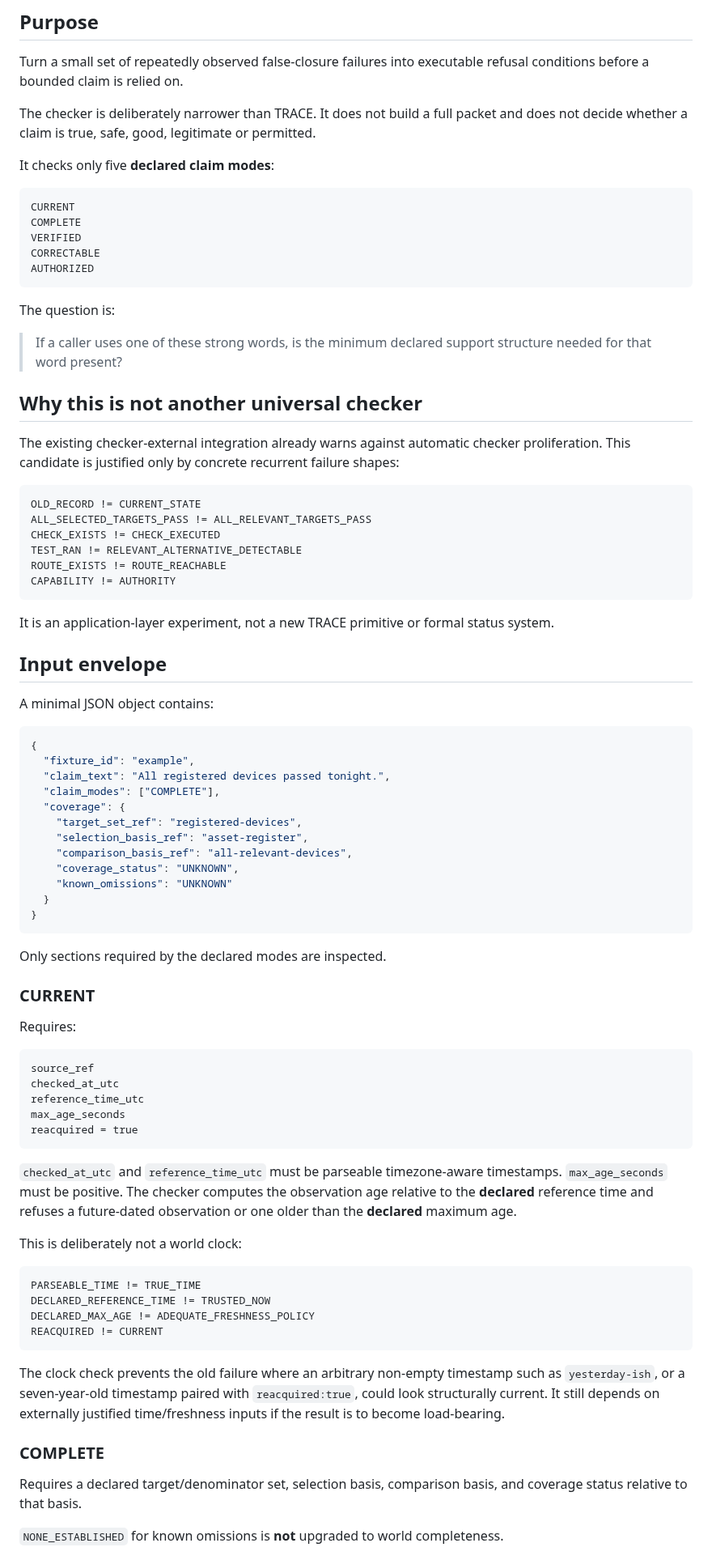
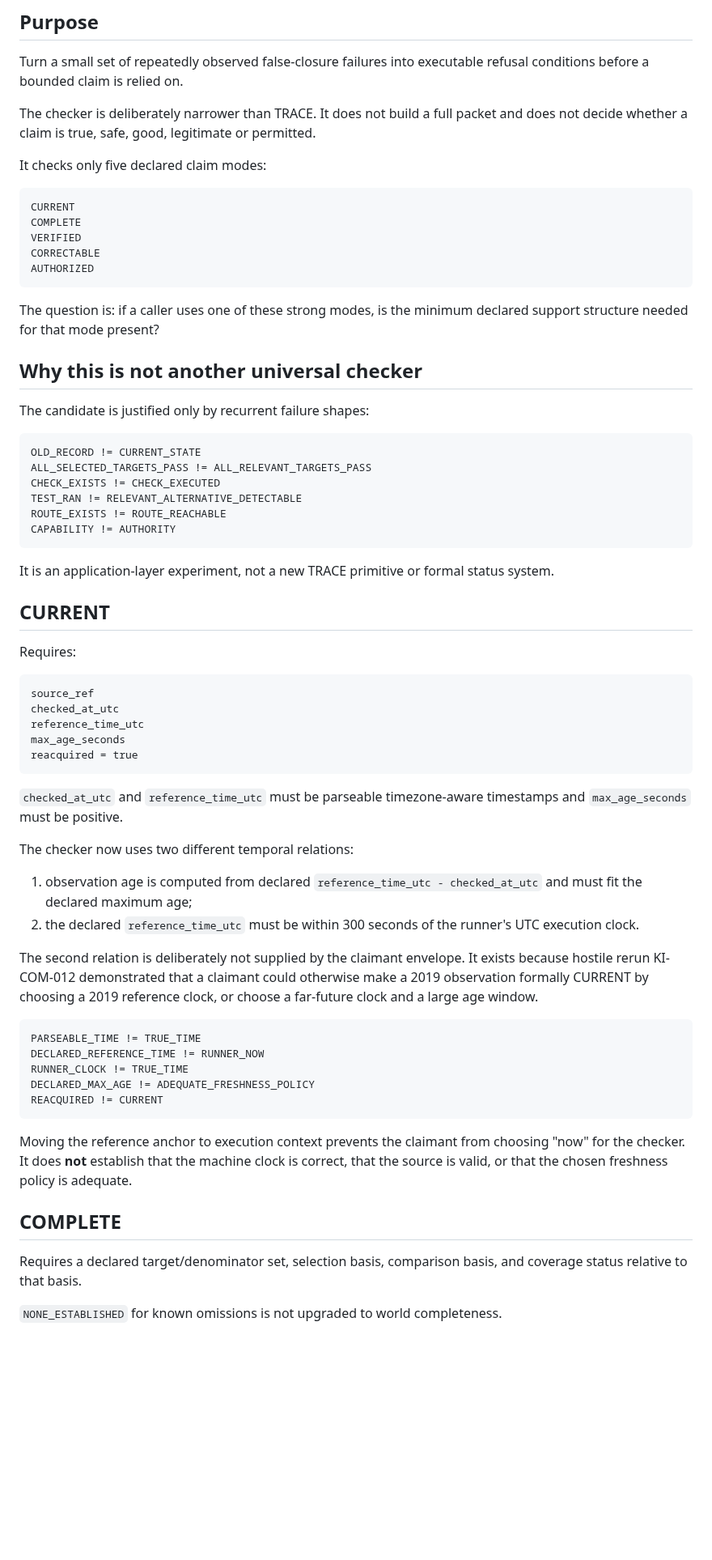
Before and after one commit to markgoodbody-bit/TRACE, a Markdown page: checker_external/correction_preflight_001/README.md, the part around one of its changes. Shown at 81% size. GitHub-like rendering; blank space fills up the shorter version.

````diff
--- a/checker_external/correction_preflight_001/README.md
+++ b/checker_external/correction_preflight_001/README.md
@@ -13,7 +13,7 @@ Turn a small set of repeatedly observed false-closure failures into executable r
 
 The checker is deliberately narrower than TRACE. It does not build a full packet and does not decide whether a claim is true, safe, good, legitimate or permitted.
 
-It checks only five **declared claim modes**:
+It checks only five declared claim modes:
 
 ```text
 CURRENT
@@ -23,13 +23,11 @@ CORRECTABLE
 AUTHORIZED
 ```
 
-The question is:
-
-> If a caller uses one of these strong words, is the minimum declared support structure needed for that word present?
+The question is: if a caller uses one of these strong modes, is the minimum declared support structure needed for that mode present?
 
 ## Why this is not another universal checker
 
-The existing checker-external integration already warns against automatic checker proliferation. This candidate is justified only by concrete recurrent failure shapes:
+The candidate is justified only by recurrent failure shapes:
 
 ```text
 OLD_RECORD != CURRENT_STATE
@@ -42,28 +40,7 @@ CAPABILITY != AUTHORITY
 
 It is an application-layer experiment, not a new TRACE primitive or formal status system.
 
-## Input envelope
-
-A minimal JSON object contains:
-
-```json
-{
-  "fixture_id": "example",
-  "claim_text": "All registered devices passed tonight.",
-  "claim_modes": ["COMPLETE"],
-  "coverage": {
-    "target_set_ref": "registered-devices",
-    "selection_basis_ref": "asset-register",
-    "comparison_basis_ref": "all-relevant-devices",
-    "coverage_status": "UNKNOWN",
-    "known_omissions": "UNKNOWN"
-  }
-}
-```
-
-Only sections required by the declared modes are inspected.
-
-### CURRENT
+## CURRENT
 
 Requires:
 
@@ -75,22 +52,28 @@ max_age_seconds
 reacquired = true
 ```
 
-`checked_at_utc` and `reference_time_utc` must be parseable timezone-aware timestamps. `max_age_seconds` must be positive. The checker computes the observation age relative to the **declared** reference time and refuses a future-dated observation or one older than the **declared** maximum age.
+`checked_at_utc` and `reference_time_utc` must be parseable timezone-aware timestamps and `max_age_seconds` must be positive.
 
-This is deliberately not a world clock:
+The checker now uses two different temporal relations:
+
+1. observation age is computed from declared `reference_time_utc - checked_at_utc` and must fit the declared maximum age;
+2. the declared `reference_time_utc` must be within 300 seconds of the runner's UTC execution clock.
+
+The second relation is deliberately not supplied by the claimant envelope. It exists because hostile rerun KI-COM-012 demonstrated that a claimant could otherwise make a 2019 observation formally CURRENT by choosing a 2019 reference clock, or choose a far-future clock and a large age window.
 
 ```text
 PARSEABLE_TIME != TRUE_TIME
-DECLARED_REFERENCE_TIME != TRUSTED_NOW
+DECLARED_REFERENCE_TIME != RUNNER_NOW
+RUNNER_CLOCK != TRUE_TIME
 DECLARED_MAX_AGE != ADEQUATE_FRESHNESS_POLICY
 REACQUIRED != CURRENT
 ```
 
-The clock check prevents the old failure where an arbitrary non-empty timestamp such as `yesterday-ish`, or a seven-year-old timestamp paired with `reacquired:true`, could look structurally current. It still depends on externally justified time/freshness inputs if the result is to become load-bearing.
+Moving the reference anchor to execution context prevents the claimant from choosing "now" for the checker. It does **not** establish that the machine clock is correct, that the source is valid, or that the chosen freshness policy is adequate.
 
-### COMPLETE
+## COMPLETE
 
 Requires a declared target/denominator set, selection basis, comparison basis, and coverage status relative to that basis.
 
-`NONE_ESTABLISHED` for known omissions is **not** upgraded to world completeness.
+`NONE_ESTABLISHED` for known omissions is not upgraded to world completeness.
 
````
Also changed, not shown: other parts of checker_external/correction_preflight_001/README.md (+36 -104 lines).
